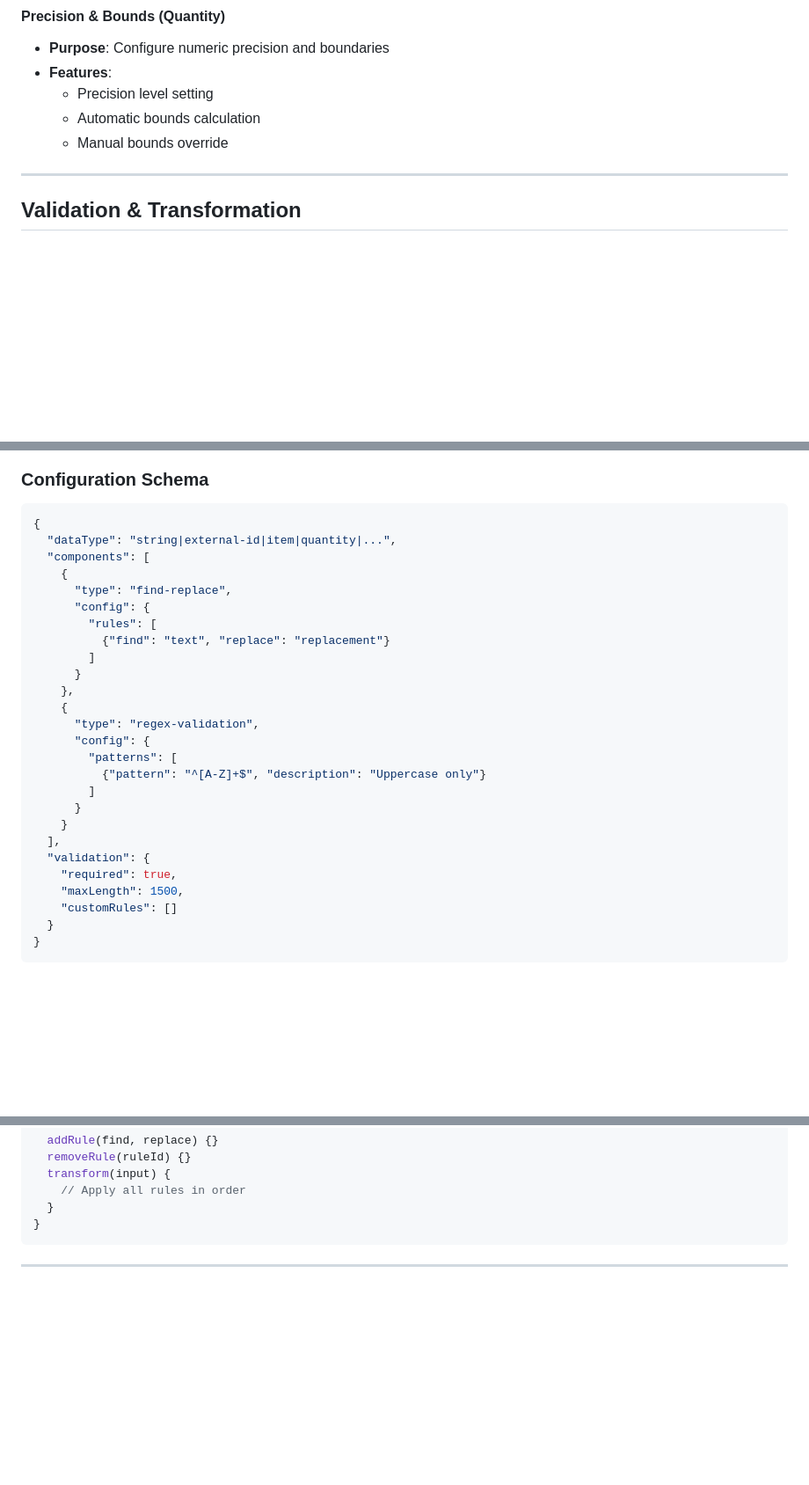
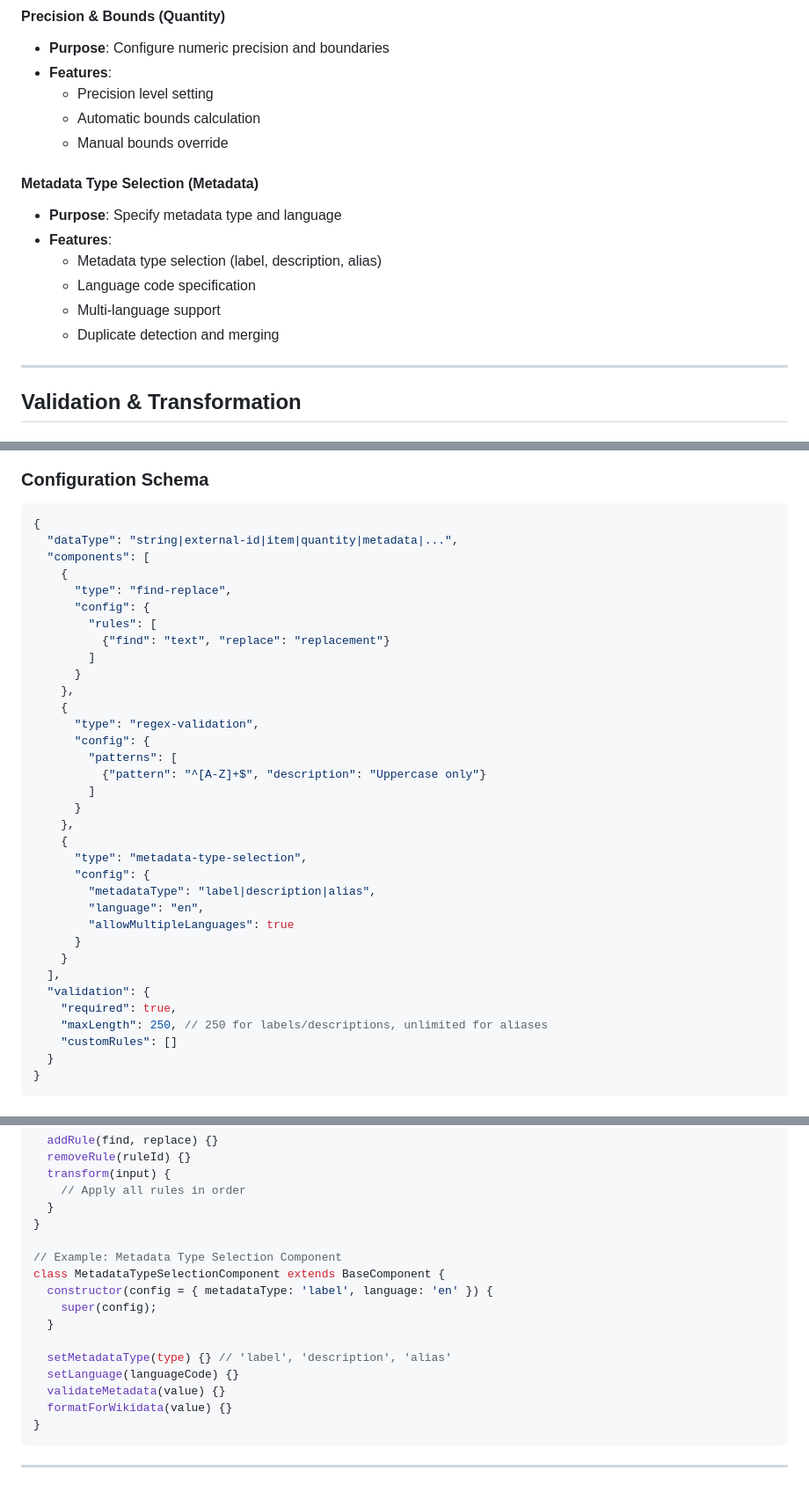
Before and after one commit to MaastrichtU-Library/omekas-to-wikidata, a Markdown page: specs/wikidata-data-types.md, 3 parts joined by grey strips. Shown at 88% size. GitHub-like rendering; blank space fills up the shorter version.

````diff
--- a/specs/wikidata-data-types.md
+++ b/specs/wikidata-data-types.md
@@ -185,6 +202,14 @@ Components are reusable UI/logic blocks that can be applied to multiple data typ
   - Automatic bounds calculation
   - Manual bounds override
 
+#### Metadata Type Selection (Metadata)
+- **Purpose**: Specify metadata type and language
+- **Features**:
+  - Metadata type selection (label, description, alias)
+  - Language code specification
+  - Multi-language support
+  - Duplicate detection and merging
+
 ---
 
 ## Validation & Transformation
@@ -237,7 +262,7 @@ DataTypeManager
 
 ```javascript
 {
-  "dataType": "string|external-id|item|quantity|...",
+  "dataType": "string|external-id|item|quantity|metadata|...",
   "components": [
     {
       "type": "find-replace",
@@ -254,11 +279,19 @@ DataTypeManager
           {"pattern": "^[A-Z]+$", "description": "Uppercase only"}
         ]
       }
+    },
+    {
+      "type": "metadata-type-selection",
+      "config": {
+        "metadataType": "label|description|alias",
+        "language": "en",
+        "allowMultipleLanguages": true
+      }
     }
   ],
   "validation": {
     "required": true,
-    "maxLength": 1500,
+    "maxLength": 250, // 250 for labels/descriptions, unlimited for aliases
     "customRules": []
   }
 }
@@ -313,6 +347,18 @@ class FindReplaceComponent extends BaseComponent {
   transform(input) {
     // Apply all rules in order
   }
+}
+
+// Example: Metadata Type Selection Component
+class MetadataTypeSelectionComponent extends BaseComponent {
+  constructor(config = { metadataType: 'label', language: 'en' }) {
+    super(config);
+  }
+
+  setMetadataType(type) {} // 'label', 'description', 'alias'
+  setLanguage(languageCode) {}
+  validateMetadata(value) {}
+  formatForWikidata(value) {}
 }
 ```
 
````
Also changed, not shown: other parts of specs/wikidata-data-types.md (+30 -12 lines).
